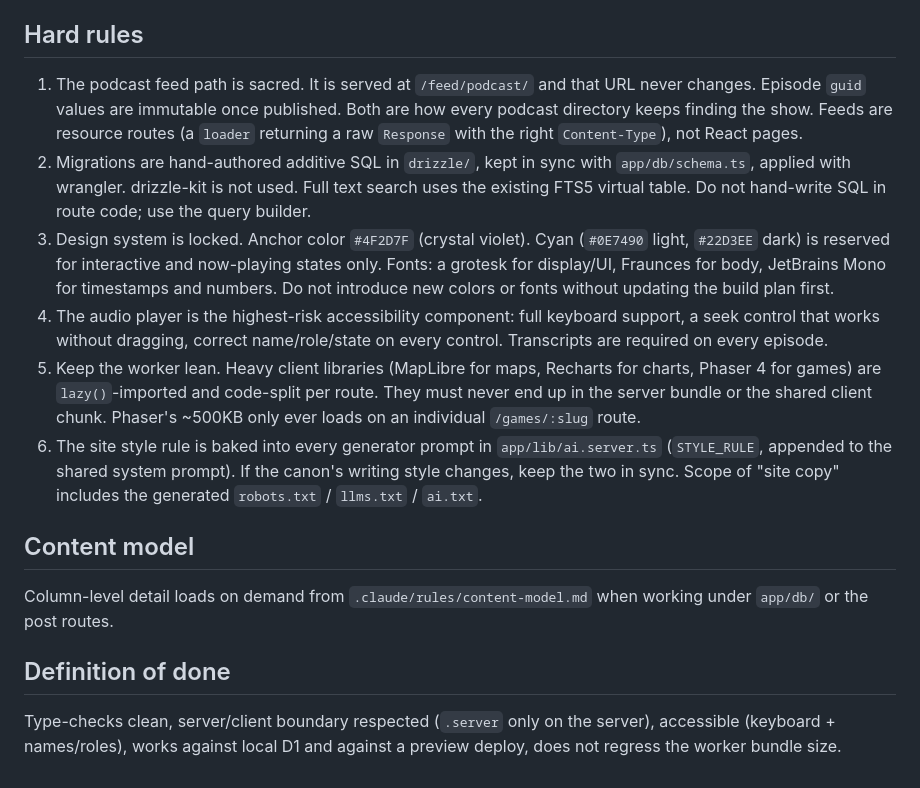
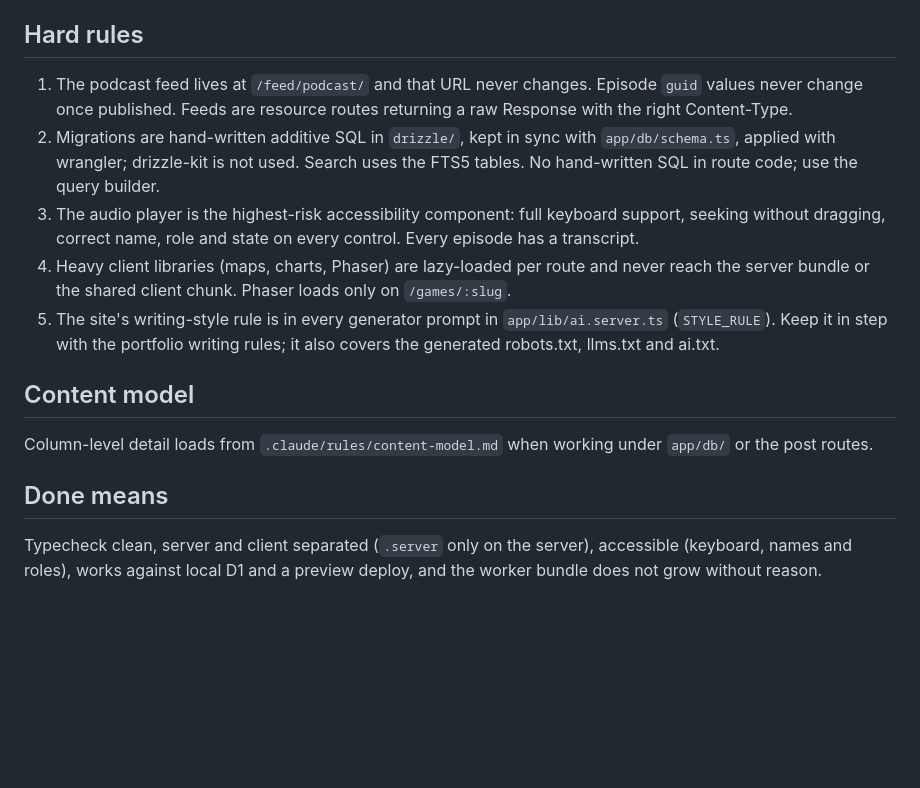
Before and after one commit to DrDustinEdwards/germomics, a Markdown page: CLAUDE.md, the part around one of its changes. Rendered like a GitHub page; blank space fills up the shorter version.

```diff
--- a/CLAUDE.md
+++ b/CLAUDE.md
@@ -54,17 +33,16 @@ Full version, with row counts and the two FTS5 traps that make a naive integrity
 
 ## Hard rules
 
-1. The podcast feed path is sacred. It is served at `/feed/podcast/` and that URL never changes. Episode `guid` values are immutable once published. Both are how every podcast directory keeps finding the show. Feeds are resource routes (a `loader` returning a raw `Response` with the right `Content-Type`), not React pages.
-2. Migrations are hand-authored additive SQL in `drizzle/`, kept in sync with `app/db/schema.ts`, applied with wrangler. drizzle-kit is not used. Full text search uses the existing FTS5 virtual table. Do not hand-write SQL in route code; use the query builder.
-3. Design system is locked. Anchor color `#4F2D7F` (crystal violet). Cyan (`#0E7490` light, `#22D3EE` dark) is reserved for interactive and now-playing states only. Fonts: a grotesk for display/UI, Fraunces for body, JetBrains Mono for timestamps and numbers. Do not introduce new colors or fonts without updating the build plan first.
-4. The audio player is the highest-risk accessibility component: full keyboard support, a seek control that works without dragging, correct name/role/state on every control. Transcripts are required on every episode.
-5. Keep the worker lean. Heavy client libraries (MapLibre for maps, Recharts for charts, Phaser 4 for games) are `lazy()`-imported and code-split per route. They must never end up in the server bundle or the shared client chunk. Phaser's ~500KB only ever loads on an individual `/games/:slug` route.
-6. The site style rule is baked into every generator prompt in `app/lib/ai.server.ts` (`STYLE_RULE`, appended to the shared system prompt). If the canon's writing style changes, keep the two in sync. Scope of "site copy" includes the generated `robots.txt` / `llms.txt` / `ai.txt`.
+1. The podcast feed lives at `/feed/podcast/` and that URL never changes. Episode `guid` values never change once published. Feeds are resource routes returning a raw Response with the right Content-Type.
+2. Migrations are hand-written additive SQL in `drizzle/`, kept in sync with `app/db/schema.ts`, applied with wrangler; drizzle-kit is not used. Search uses the FTS5 tables. No hand-written SQL in route code; use the query builder.
+3. The audio player is the highest-risk accessibility component: full keyboard support, seeking without dragging, correct name, role and state on every control. Every episode has a transcript.
+4. Heavy client libraries (maps, charts, Phaser) are lazy-loaded per route and never reach the server bundle or the shared client chunk. Phaser loads only on `/games/:slug`.
+5. The site's writing-style rule is in every generator prompt in `app/lib/ai.server.ts` (`STYLE_RULE`). Keep it in step with the portfolio writing rules; it also covers the generated robots.txt, llms.txt and ai.txt.
 
 ## Content model
 
-Column-level detail loads on demand from `.claude/rules/content-model.md` when working under `app/db/` or the post routes.
+Column-level detail loads from `.claude/rules/content-model.md` when working under `app/db/` or the post routes.
 
-## Definition of done
+## Done means
 
-Type-checks clean, server/client boundary respected (`.server` only on the server), accessible (keyboard + names/roles), works against local D1 and against a preview deploy, does not regress the worker bundle size.
+Typecheck clean, server and client separated (`.server` only on the server), accessible (keyboard, names and roles), works against local D1 and a preview deploy, and the worker bundle does not grow without reason.
```
Also changed, not shown: other parts of CLAUDE.md (+12 -33 lines).
